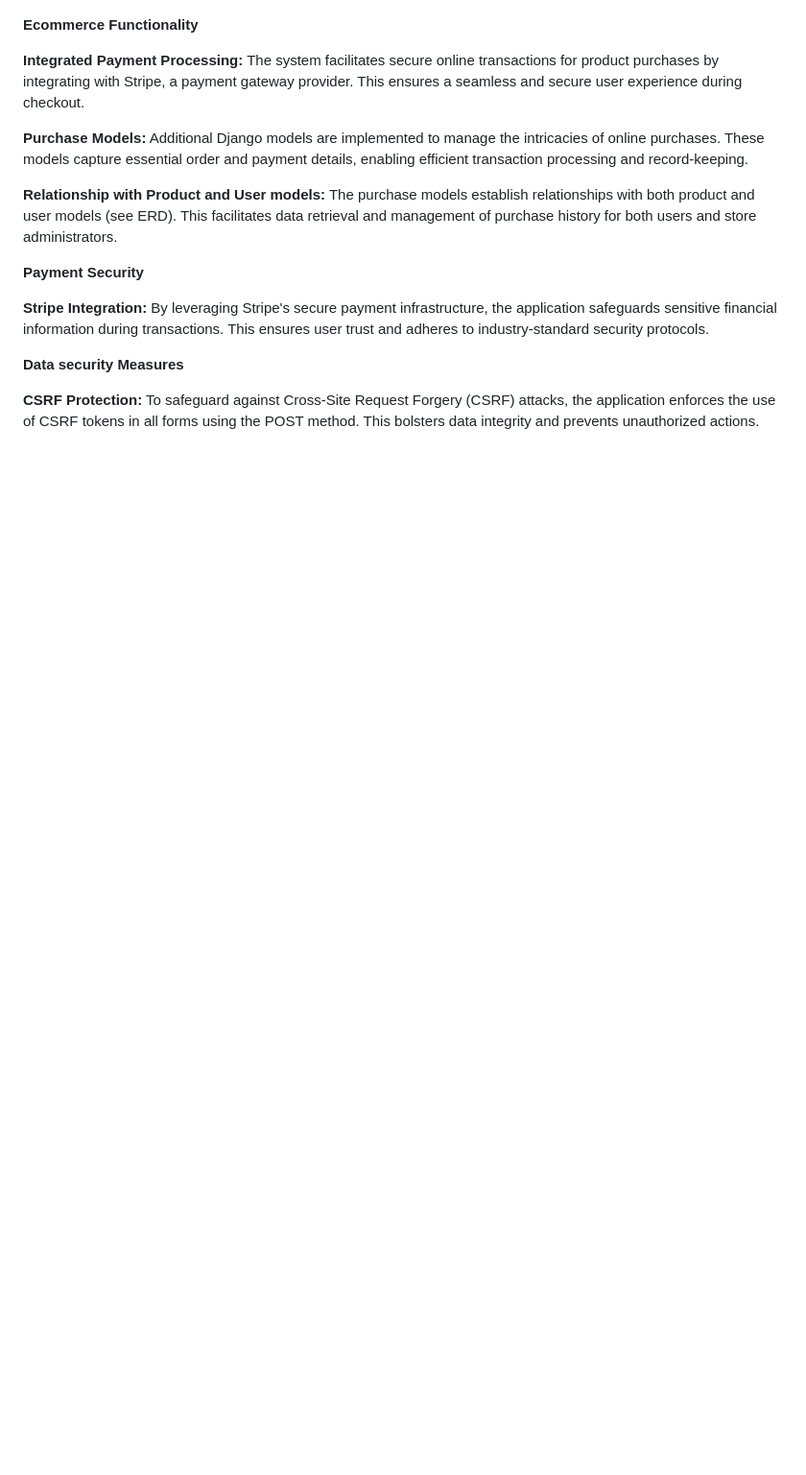
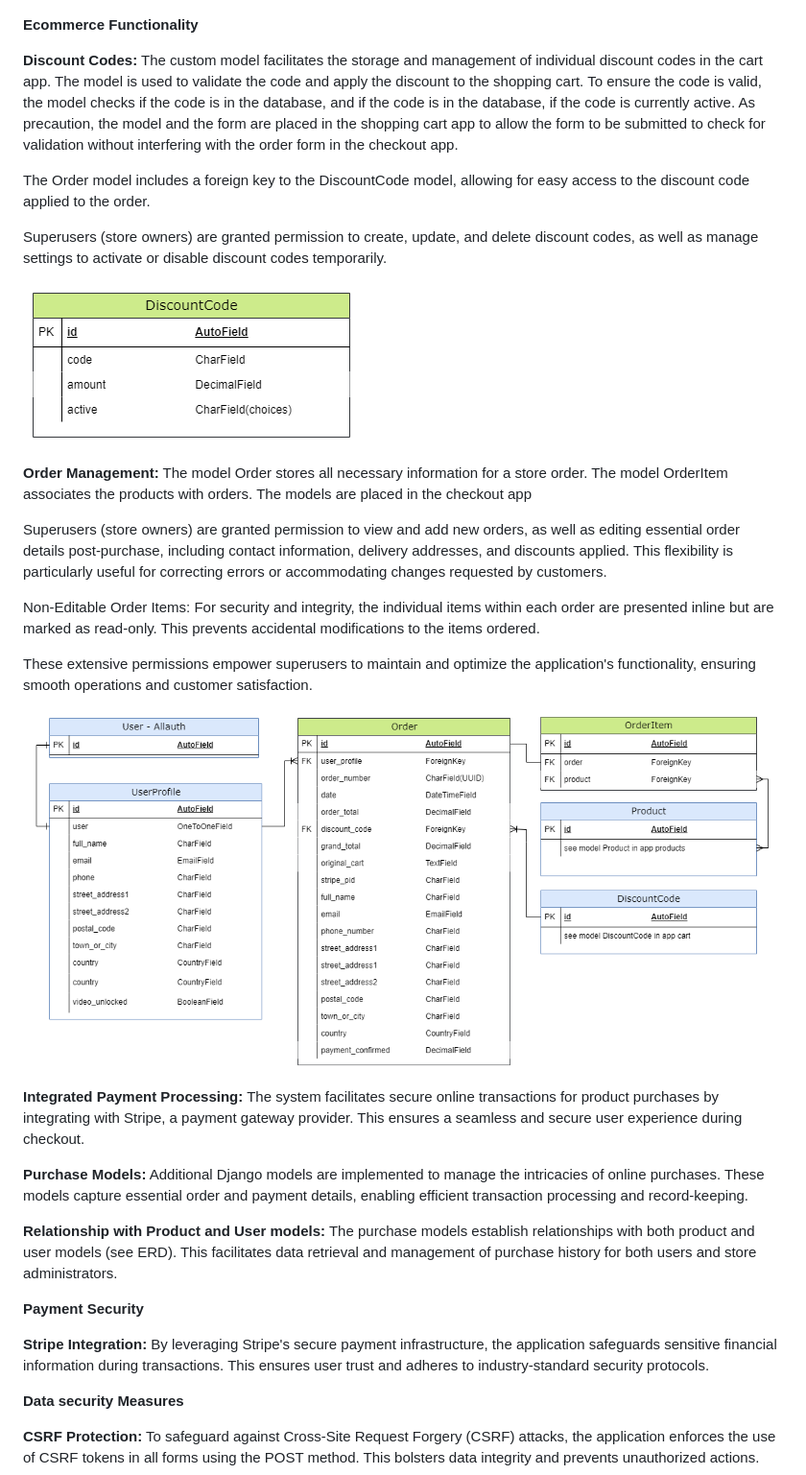
Before and after one commit to g-omarsdottir/shaping-sustainable-surf, a Markdown page: README.md, the part around the change printed below. Shown: that part at 96% size. Drawn GitHub-style; pictures changed too: documentation/erd-checkout.png (added), documentation/erd-discount-code.png (added); blank space fills up the shorter version.

Commit message:
Add content and ERDs to README section database schema

```diff
--- a/README.md
+++ b/README.md
@@ -156,6 +156,24 @@ Store owners and superusers are granted comprehensive permissions to create, upd
 ![ERD Product model](/documentation/erd-product.png)
 
 **Ecommerce Functionality**
+
+**Discount Codes:** The custom model facilitates the storage and management of individual discount codes in the cart app. The model is used to validate the code and apply the discount to the shopping cart. To ensure the code is valid, the model checks if the code is in the database, and if the code is in the database, if the code is currently active. As precaution, the model and the form are placed in the shopping cart app to allow the form to be submitted to check for validation without interfering with the order form in the checkout app.<br>
+
+The Order model includes a foreign key to the DiscountCode model, allowing for easy access to the discount code applied to the order.<br>
+
+Superusers (store owners) are granted permission to create, update, and delete discount codes, as well as manage settings to activate or disable discount codes temporarily.
+
+![ERD DiscountCode model](/documentation/erd-discount-code.png)
+
+**Order Management:** The model Order stores all necessary information for a store order. The model OrderItem associates the products with orders. The models are placed in the checkout app<br>
+
+Superusers (store owners) are granted permission to view and add new orders, as well as editing essential order details post-purchase, including contact information, delivery addresses, and discounts applied. This flexibility is particularly useful for correcting errors or accommodating changes requested by customers.<br>
+
+Non-Editable Order Items: For security and integrity, the individual items within each order are presented inline but are marked as read-only. This prevents accidental modifications to the items ordered.<br>
+
+These extensive permissions empower superusers to maintain and optimize the application's functionality, ensuring smooth operations and customer satisfaction.
+
+![ERD checkout](/documentation/erd-checkout.png)
 
 **Integrated Payment Processing:** The system facilitates secure online transactions for product purchases by integrating with Stripe, a payment gateway provider. This ensures a seamless and secure user experience during checkout.
 
```
Also changed, not shown: other parts of README.md (+16 -16 lines).
